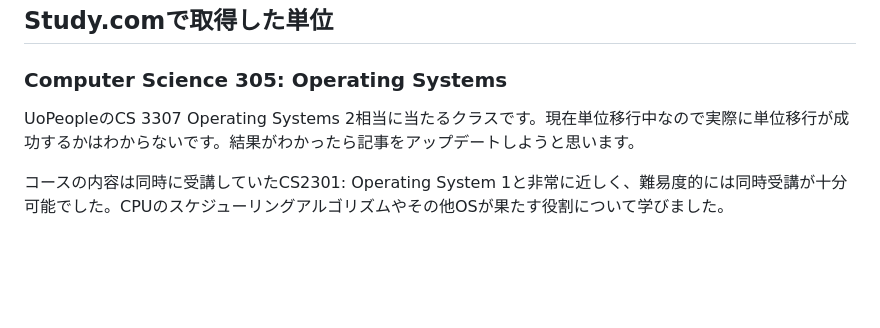
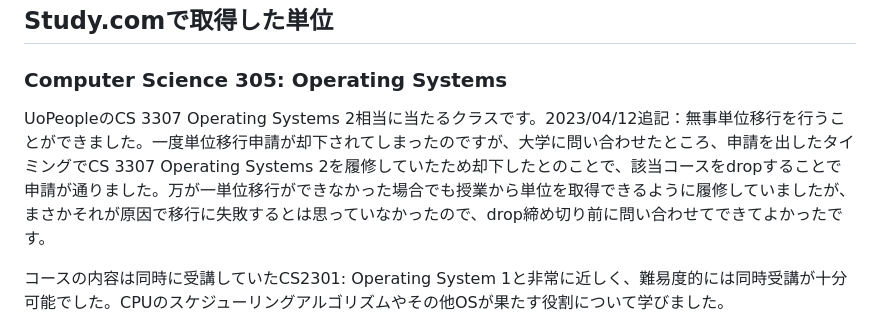
Before and after one commit to shogo-nakano-desu/blog.shgnkn.io, a Markdown page: blog/uopeople-sophomore/index.md, the part around the change printed below. Drawn GitHub-style; blank space fills up the shorter version.

Commit message:
feat(blog): update transfer credit

```diff
--- a/blog/uopeople-sophomore/index.md
+++ b/blog/uopeople-sophomore/index.md
@@ -64,7 +64,7 @@ UopeopleにおけるWritingのコースはとてつもなく面倒臭いです
 
 ## Study.comで取得した単位
 ### Computer Science 305: Operating Systems
-UoPeopleのCS 3307 Operating Systems 2相当に当たるクラスです。現在単位移行中なので実際に単位移行が成功するかはわからないです。結果がわかったら記事をアップデートしようと思います。
+UoPeopleのCS 3307 Operating Systems 2相当に当たるクラスです。2023/04/12追記：無事単位移行を行うことができました。一度単位移行申請が却下されてしまったのですが、大学に問い合わせたところ、申請を出したタイミングでCS 3307 Operating Systems 2を履修していたため却下したとのことで、該当コースをdropすることで申請が通りました。万が一単位移行ができなかった場合でも授業から単位を取得できるように履修していましたが、まさかそれが原因で移行に失敗するとは思っていなかったので、drop締め切り前に問い合わせてできてよかったです。
 
 コースの内容は同時に受講していたCS2301: Operating System 1と非常に近しく、難易度的には同時受講が十分可能でした。CPUのスケジューリングアルゴリズムやその他OSが果たす役割について学びました。
 
```
Also changed, not shown: other parts of blog/uopeople-sophomore/index.md (+1 -1 lines).
